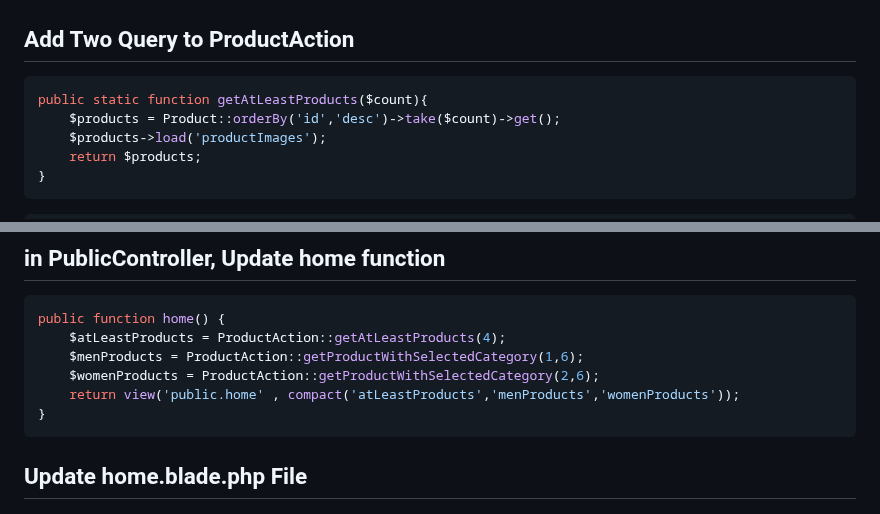
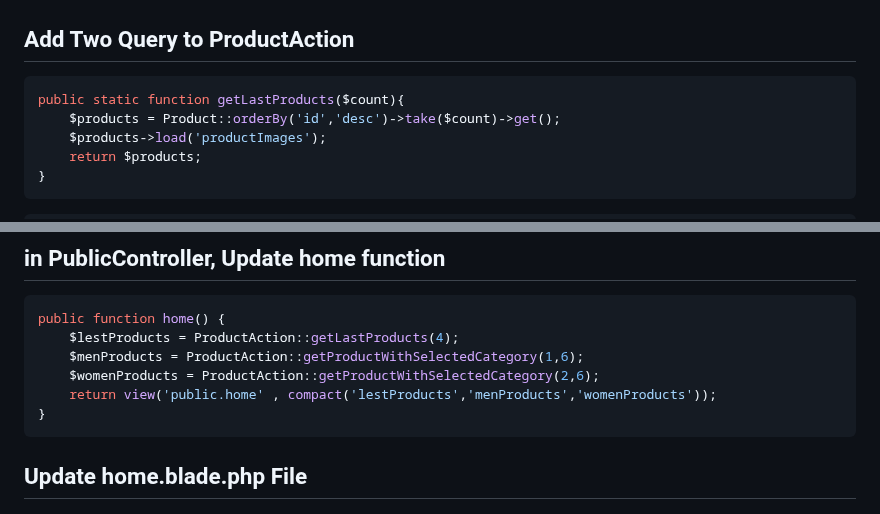
Before and after one commit to pourghadiriHossein/laravel, a Markdown page: README.md, 2 parts joined by grey strips. Drawn GitHub-style.

````diff
--- a/README.md
+++ b/README.md
@@ -17,7 +17,7 @@ public static function getAllCategoriesIDWithNode($category_id){
 
 ## Add Two Query to ProductAction
 ```bash
-public static function getAtLeastProducts($count){
+public static function getLastProducts($count){
     $products = Product::orderBy('id','desc')->take($count)->get();
     $products->load('productImages');
     return $products;
@@ -34,10 +34,10 @@ public static function getProductWithSelectedCategory($category_id, $count){
 ## in PublicController, Update home function
 ```bash
 public function home() {
-    $atLeastProducts = ProductAction::getAtLeastProducts(4);
+    $lestProducts = ProductAction::getLastProducts(4);
     $menProducts = ProductAction::getProductWithSelectedCategory(1,6);
     $womenProducts = ProductAction::getProductWithSelectedCategory(2,6);
-    return view('public.home' , compact('atLeastProducts','menProducts','womenProducts'));
+    return view('public.home' , compact('lestProducts','menProducts','womenProducts'));
 }
 ```
 
````
